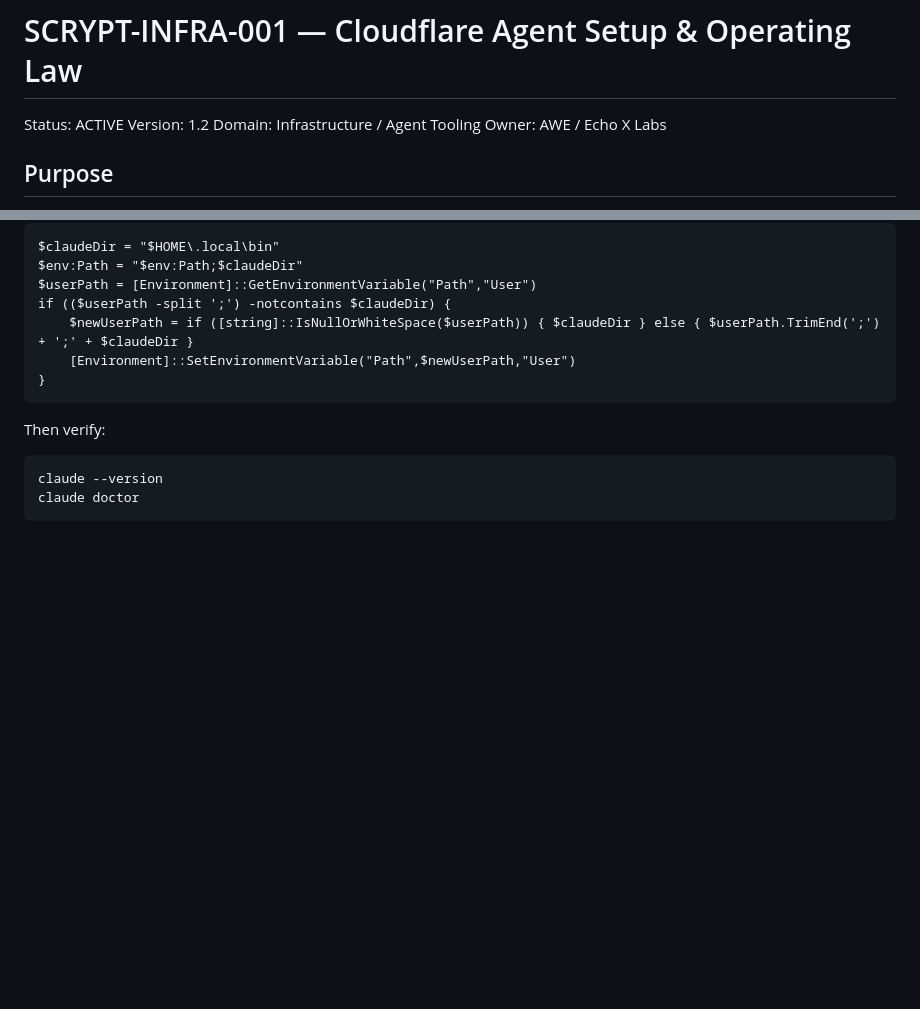
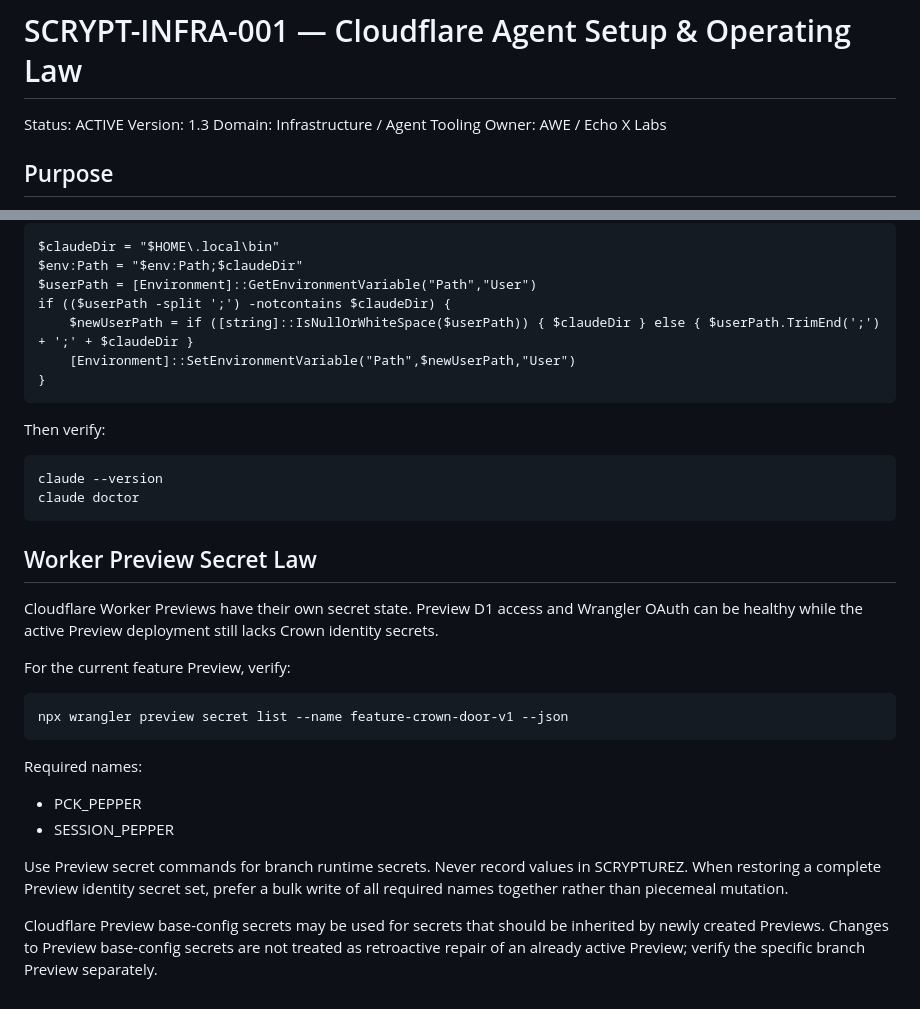
Before and after one commit to AWE-Holdings-ORG/AWE-Web, a Markdown page: SCRYPTUREZ/INFRA/SCRYPT-INFRA-001-CLOUDFLARE-AGENT-SETUP.md, 2 parts joined by grey strips. Rendered like a GitHub page; blank space fills up the shorter version.

Commit message:
docs: index Cloudflare Worker Preview secret law

```diff
--- a/SCRYPTUREZ/INFRA/SCRYPT-INFRA-001-CLOUDFLARE-AGENT-SETUP.md
+++ b/SCRYPTUREZ/INFRA/SCRYPT-INFRA-001-CLOUDFLARE-AGENT-SETUP.md
@@ -1,7 +1,7 @@
 # SCRYPT-INFRA-001 — Cloudflare Agent Setup & Operating Law
 
 Status: ACTIVE
-Version: 1.2
+Version: 1.3
 Domain: Infrastructure / Agent Tooling
 Owner: AWE / Echo X Labs
 
@@ -122,3 +122,24 @@ Then verify:
 
     claude --version
     claude doctor
+
+
+## Worker Preview Secret Law
+Cloudflare Worker Previews have their own secret state. Preview D1 access and Wrangler OAuth
+can be healthy while the active Preview deployment still lacks Crown identity secrets.
+
+For the current feature Preview, verify:
+
+    npx wrangler preview secret list --name feature-crown-door-v1 --json
+
+Required names:
+- PCK_PEPPER
+- SESSION_PEPPER
+
+Use Preview secret commands for branch runtime secrets. Never record values in SCRYPTUREZ.
+When restoring a complete Preview identity secret set, prefer a bulk write of all required
+names together rather than piecemeal mutation.
+
+Cloudflare Preview base-config secrets may be used for secrets that should be inherited by
+newly created Previews. Changes to Preview base-config secrets are not treated as retroactive
+repair of an already active Preview; verify the specific branch Preview separately.
```
